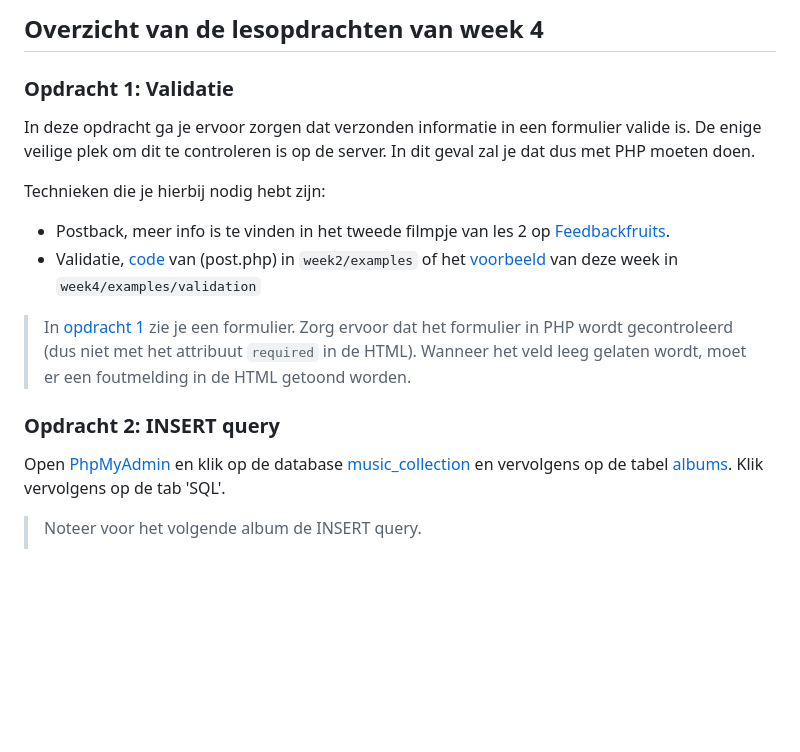
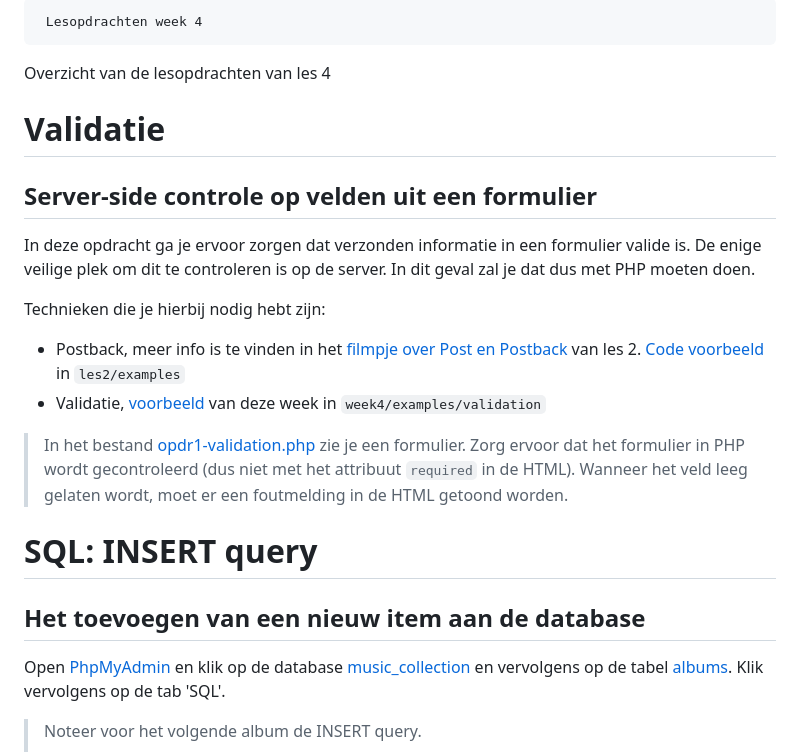
Before and after one commit to HR-CMGT/PRG02-2023-2024, a Markdown page: les4/README.md, the part around one of its changes. Rendered like a GitHub page; blank space fills up the shorter version.

```diff
--- a/les4/README.md
+++ b/les4/README.md
@@ -1,18 +1,27 @@
-Overzicht van de lesopdrachten van week 4
------------------------------------------
+     Lesopdrachten week 4
 
-### Opdracht 1: Validatie
+Overzicht van de lesopdrachten van les 4
+
+Validatie
+=========
+
+Server-side controle op velden uit een formulier
+------------------------------------------------
 
 In deze opdracht ga je ervoor zorgen dat verzonden informatie in een formulier valide is. De enige veilige plek om dit te controleren is op de server. In dit geval zal je dat dus met PHP moeten doen.
 
 Technieken die je hierbij nodig hebt zijn:
 
-*   Postback, meer info is te vinden in het tweede filmpje van les 2 op [Feedbackfruits](https://eu.feedbackfruits.com/courses/).
-*   Validatie, [code](../week2/examples/) van (post.php) in `week2/examples` of het [voorbeeld](examples/validation) van deze week in `week4/examples/validation`
+*   Postback, meer info is te vinden in het [filmpje over Post en Postback](https://brightspace.hr.nl/d2l/le/lessons/28859/topics/244606) van les 2. [Code voorbeeld](../../les2/examples/) in `les2/examples`
+*   Validatie, [voorbeeld](../../les4/examples/validation) van deze week in `week4/examples/validation`
 
-> In [opdracht 1](opdr1-validation.php) zie je een formulier. Zorg ervoor dat het formulier in PHP wordt gecontroleerd (dus niet met het attribuut `required` in de HTML). Wanneer het veld leeg gelaten wordt, moet er een foutmelding in de HTML getoond worden.
+> In het bestand [opdr1-validation.php](opdr1-validation.php) zie je een formulier. Zorg ervoor dat het formulier in PHP wordt gecontroleerd (dus niet met het attribuut `required` in de HTML). Wanneer het veld leeg gelaten wordt, moet er een foutmelding in de HTML getoond worden.
 
-### Opdracht 2: INSERT query
+SQL: INSERT query
+=================
+
+Het toevoegen van een nieuw item aan de database
+------------------------------------------------
 
 Open [PhpMyAdmin](http://localhost/phpmyadmin/) en klik op de database [music\_collection](http://localhost/phpmyadmin/index.php?route=/database/sql&db=music_collection) en vervolgens op de tabel [albums](http://localhost/phpmyadmin/index.php?route=/table/sql&db=music_collection&table=albums). Klik vervolgens op de tab 'SQL'.
 
```
Also changed, not shown: other parts of les4/README.md (+42 -10 lines).
